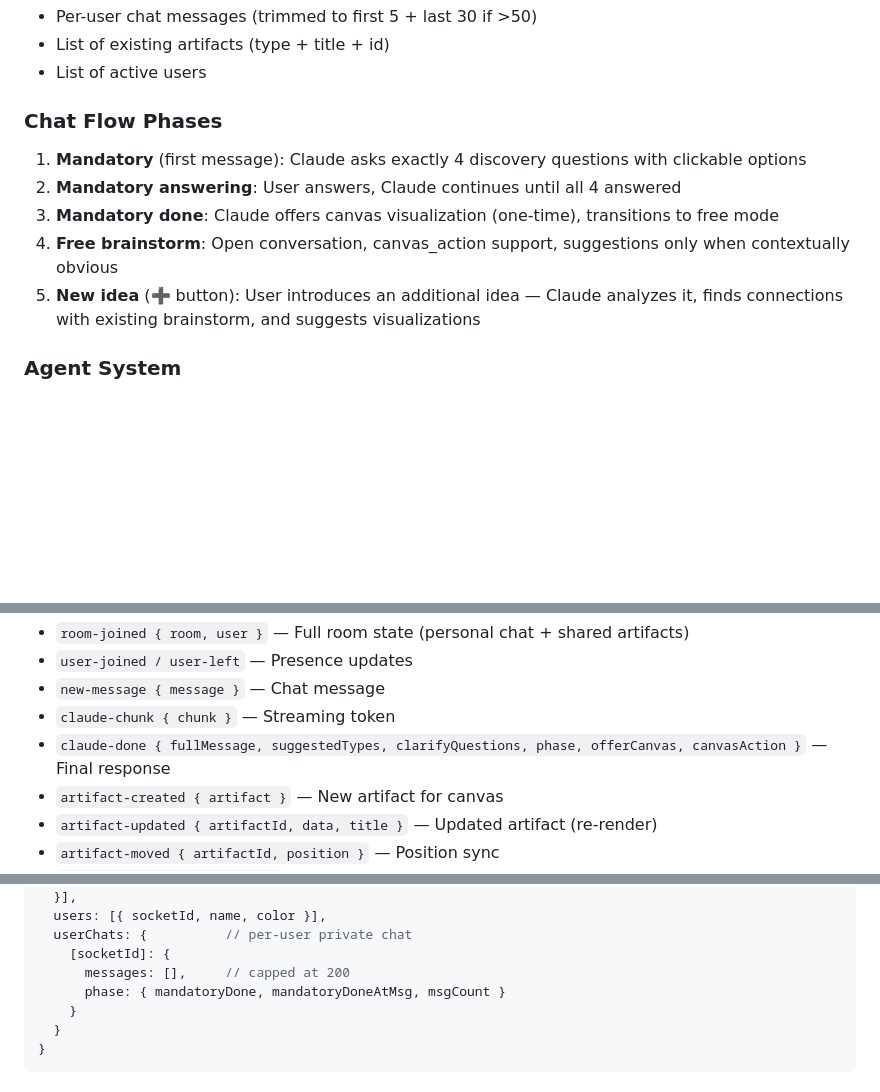
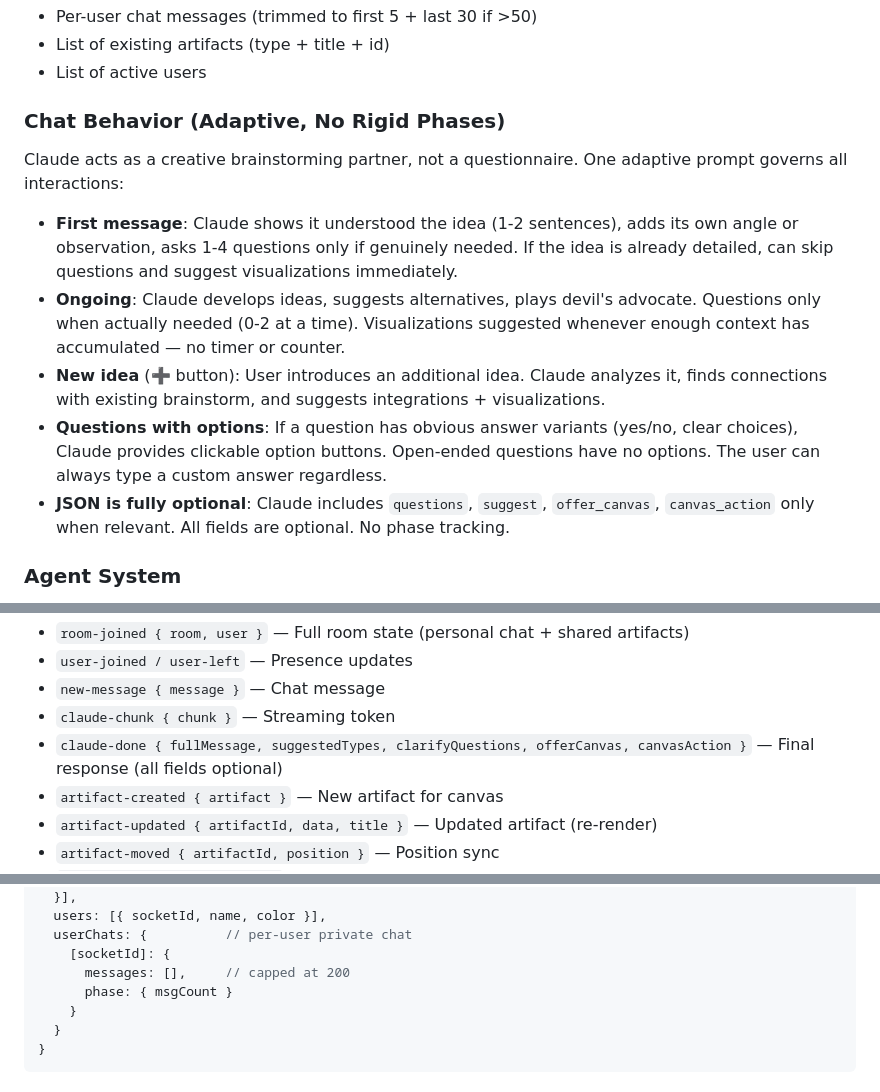
Before and after one commit to b3axap/ai-brainstorm, a Markdown page: CLAUDE.md, 3 parts joined by grey strips. Rendered like a GitHub page; blank space fills up the shorter version.

Commit message:
Update docs: adaptive chat behavior, remove rigid phases
Co-Authored-By: Claude Opus 4.6 (1M context) <noreply@anthropic.com>

```diff
--- a/CLAUDE.md
+++ b/CLAUDE.md
@@ -107,12 +107,14 @@ Every Claude call includes full room context via `buildContext(room, socketId)`:
 - List of existing artifacts (type + title + id)
 - List of active users
 
-### Chat Flow Phases
-1. **Mandatory** (first message): Claude asks exactly 4 discovery questions with clickable options
-2. **Mandatory answering**: User answers, Claude continues until all 4 answered
-3. **Mandatory done**: Claude offers canvas visualization (one-time), transitions to free mode
-4. **Free brainstorm**: Open conversation, canvas_action support, suggestions only when contextually obvious
-5. **New idea** (➕ button): User introduces an additional idea — Claude analyzes it, finds connections with existing brainstorm, and suggests visualizations
+### Chat Behavior (Adaptive, No Rigid Phases)
+Claude acts as a creative brainstorming partner, not a questionnaire. One adaptive prompt governs all interactions:
+
+- **First message**: Claude shows it understood the idea (1-2 sentences), adds its own angle or observation, asks 1-4 questions only if genuinely needed. If the idea is already detailed, can skip questions and suggest visualizations immediately.
+- **Ongoing**: Claude develops ideas, suggests alternatives, plays devil's advocate. Questions only when actually needed (0-2 at a time). Visualizations suggested whenever enough context has accumulated — no timer or counter.
+- **New idea** (➕ button): User introduces an additional idea. Claude analyzes it, finds connections with existing brainstorm, and suggests integrations + visualizations.
+- **Questions with options**: If a question has obvious answer variants (yes/no, clear choices), Claude provides clickable option buttons. Open-ended questions have no options. The user can always type a custom answer regardless.
+- **JSON is fully optional**: Claude includes `questions`, `suggest`, `offer_canvas`, `canvas_action` only when relevant. All fields are optional. No phase tracking.
 
 ### Agent System
 Agents are JSON files auto-loaded from `agents/` directory. Each has: id, name, icon, description, keywords, renderer, systemPrompt, outputExample, externalAPI.
@@ -136,7 +138,7 @@ Agents are JSON files auto-loaded from `agents/` directory. Each has: id, name,
 - `user-joined / user-left` — Presence updates
 - `new-message { message }` — Chat message
 - `claude-chunk { chunk }` — Streaming token
-- `claude-done { fullMessage, suggestedTypes, clarifyQuestions, phase, offerCanvas, canvasAction }` — Final response
+- `claude-done { fullMessage, suggestedTypes, clarifyQuestions, offerCanvas, canvasAction }` — Final response (all fields optional)
 - `artifact-created { artifact }` — New artifact for canvas
 - `artifact-updated { artifactId, data, title }` — Updated artifact (re-render)
 - `artifact-moved { artifactId, position }` — Position sync
@@ -156,7 +158,7 @@ rooms[roomId] = {
   userChats: {          // per-user private chat
     [socketId]: {
       messages: [],     // capped at 200
-      phase: { mandatoryDone, mandatoryDoneAtMsg, msgCount }
+      phase: { msgCount }
     }
   }
 }
```
